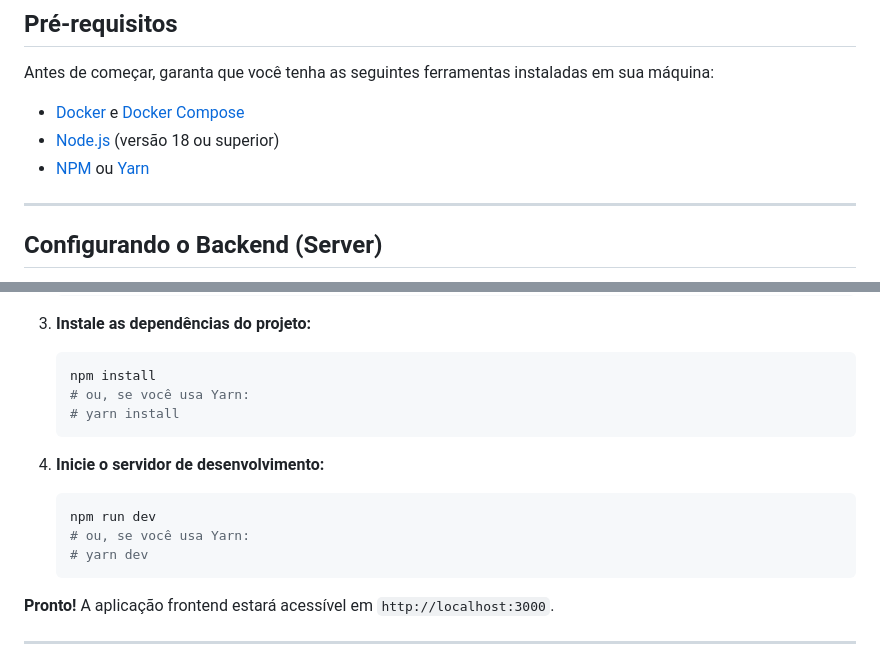
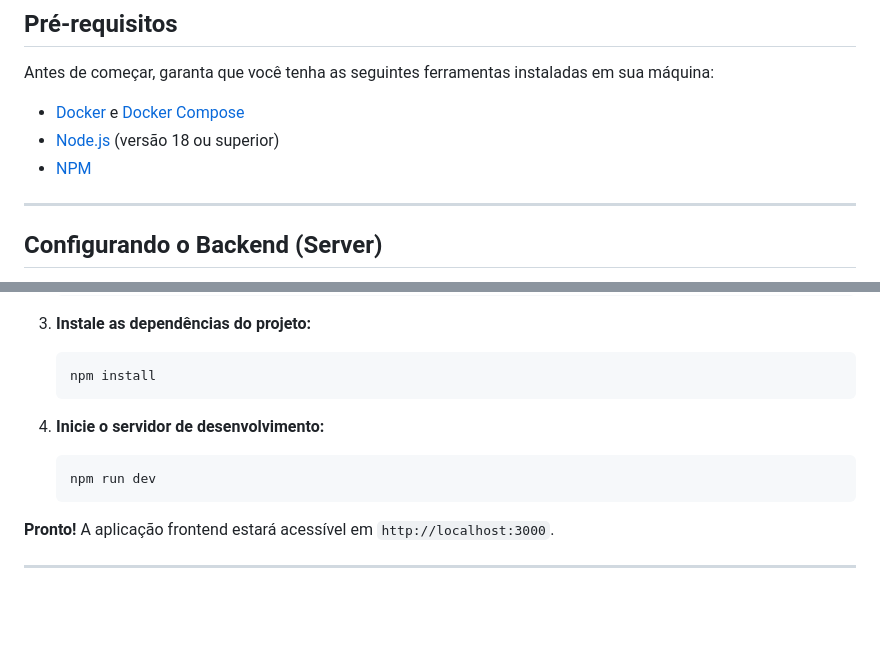
Before and after one commit to findermateus/shop-control, a Markdown page: README.md, 2 parts joined by grey strips. GitHub-like rendering; blank space fills up the shorter version.

Commit message:
fix: retirado yarn

````diff
--- a/README.md
+++ b/README.md
@@ -42,7 +42,7 @@ Este guia detalha os passos necessários para configurar e executar o ambiente d
 Antes de começar, garanta que você tenha as seguintes ferramentas instaladas em sua máquina:
 * [Docker](https://www.docker.com/get-started) e [Docker Compose](https://docs.docker.com/compose/install/)
 * [Node.js](https://nodejs.org/en/) (versão 18 ou superior)
-* [NPM](https://www.npmjs.com/) ou [Yarn](https://yarnpkg.com/)
+* [NPM](https://www.npmjs.com/)
 
 ---
 
@@ -103,15 +103,11 @@ O frontend é uma aplicação Next.js.
 3.  **Instale as dependências do projeto:**
     ```bash
     npm install
-    # ou, se você usa Yarn:
-    # yarn install
     ```
 
 4.  **Inicie o servidor de desenvolvimento:**
     ```bash
     npm run dev
-    # ou, se você usa Yarn:
-    # yarn dev
     ```
 
 **Pronto!** A aplicação frontend estará acessível em `http://localhost:3000`.
````
